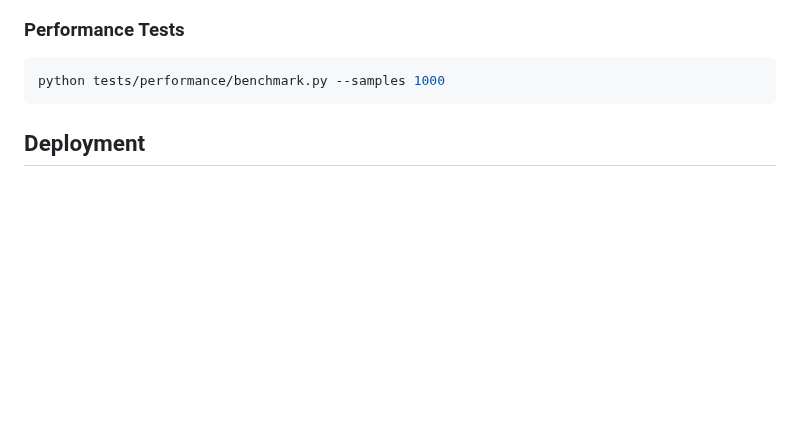
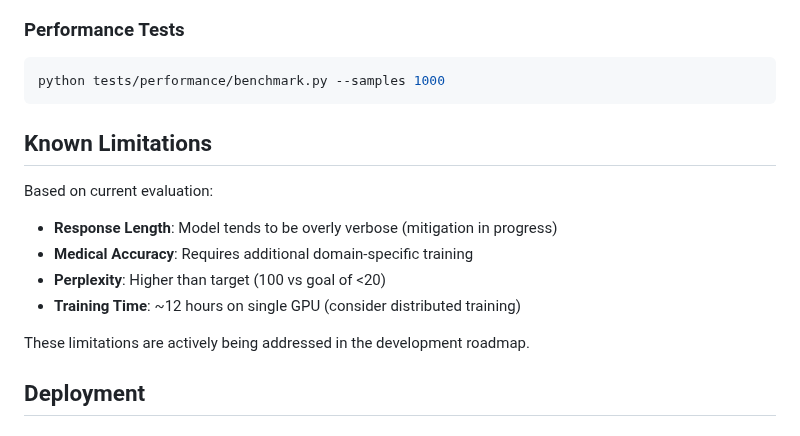
Before and after one commit to praptinsanghavi/Special-Topics-in-Artificial-Intelligence-Engineering-and-Applications, a Markdown page: medical-qa-finetuning/README.md, the part around one of its changes. GitHub-like rendering; blank space fills up the shorter version.

````diff
--- a/medical-qa-finetuning/README.md
+++ b/medical-qa-finetuning/README.md
@@ -377,6 +400,16 @@ python tests/integration/test_end_to_end.py
 ```bash
 python tests/performance/benchmark.py --samples 1000
 ```
+
+## Known Limitations
+
+Based on current evaluation:
+- **Response Length**: Model tends to be overly verbose (mitigation in progress)
+- **Medical Accuracy**: Requires additional domain-specific training
+- **Perplexity**: Higher than target (100 vs goal of <20)
+- **Training Time**: ~12 hours on single GPU (consider distributed training)
+
+These limitations are actively being addressed in the development roadmap.
 
 ## Deployment
 
````
Also changed, not shown: other parts of medical-qa-finetuning/README.md (+55 -32 lines).
